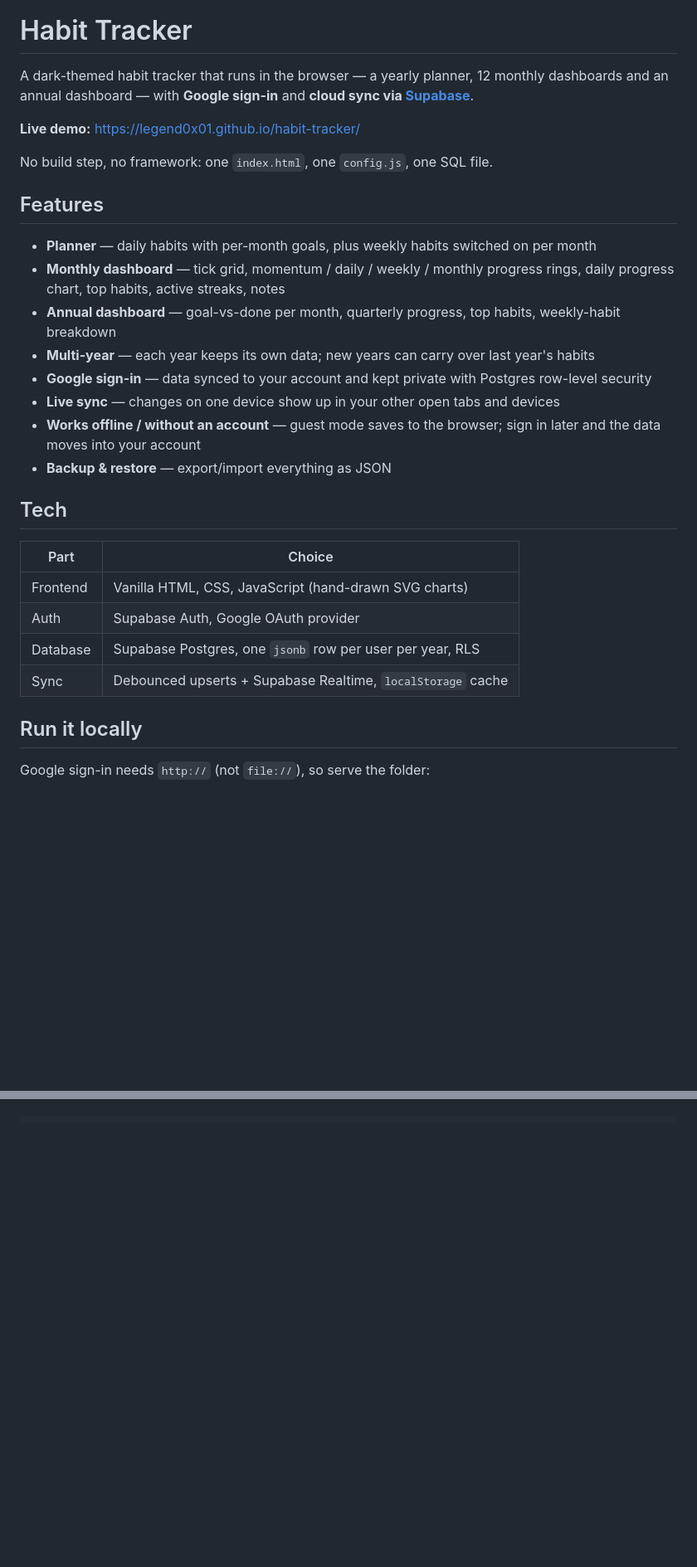
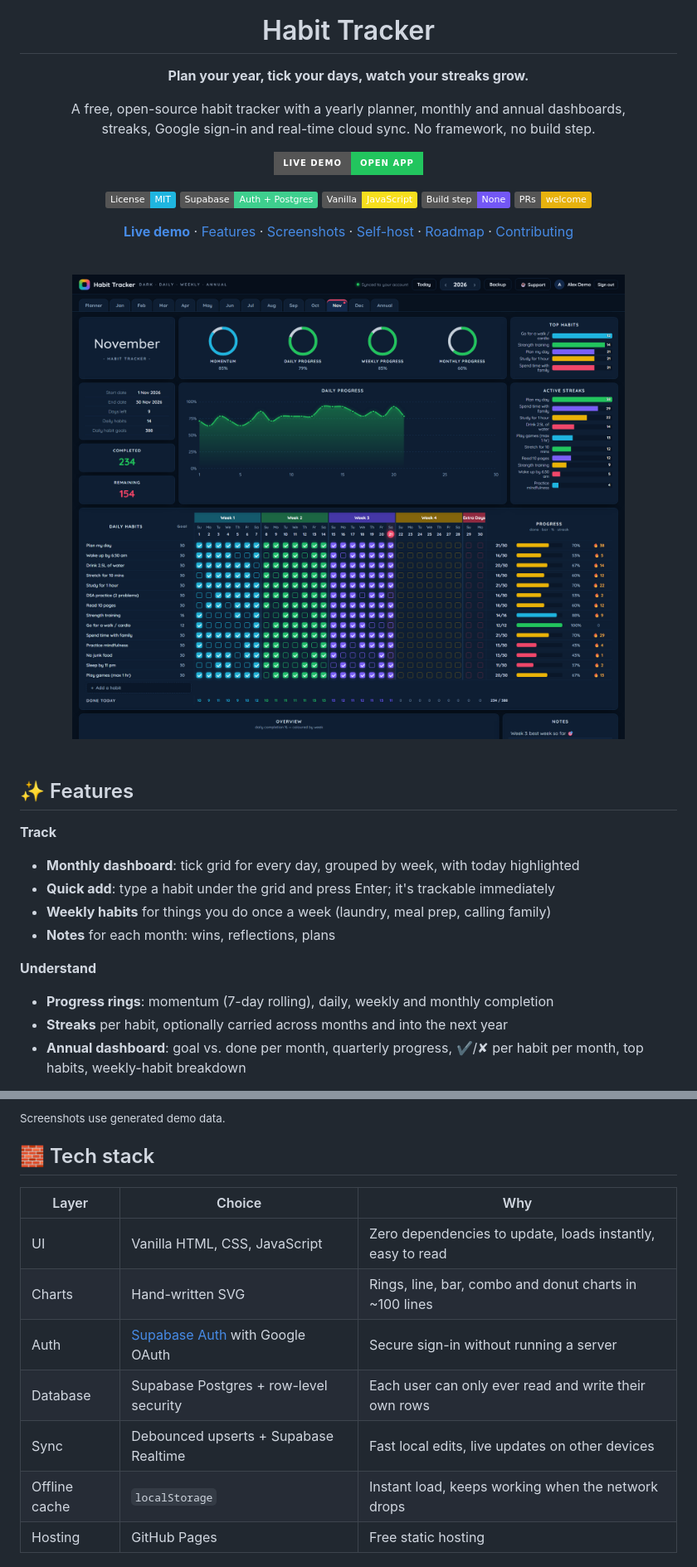
Before and after one commit to legend0x01/habit-tracker, a Markdown page: README.md, 2 parts joined by grey strips. Shown at 83% size. Drawn GitHub-style; pictures changed too: docs/screenshots/dashboard.png (added); badges without logos; blank space fills up the shorter version.

```diff
--- a/README.md
+++ b/README.md
@@ -1,31 +5,43 @@
 # Habit Tracker
 
-A dark-themed habit tracker that runs in the browser — a yearly planner, 12 monthly dashboards and an annual dashboard — with **Google sign-in** and **cloud sync via [Supabase](https://supabase.com)**.
+**Plan your year, tick your days, watch your streaks grow.**
 
-**Live demo:** https://legend0x01.github.io/habit-tracker/
+A free, open-source habit tracker with a yearly planner, monthly and annual dashboards,<br>
+streaks, Google sign-in and real-time cloud sync. No framework, no build step.
 
-No build step, no framework: one `index.html`, one `config.js`, one SQL file.
+[![Live demo](https://img.shields.io/badge/Live_demo-Open_app-22c55e?style=for-the-badge&logo=googlechrome&logoColor=white)](https://legend0x01.github.io/habit-tracker/)
 
-## Features
+[![License: MIT](https://img.shields.io/badge/License-MIT-1fb5e0.svg)](LICENSE)
+[![Supabase](https://img.shields.io/badge/Supabase-Auth_%2B_Postgres-3ECF8E?logo=supabase&logoColor=white)](https://supabase.com)
+[![Vanilla JS](https://img.shields.io/badge/Vanilla-JavaScript-F7DF1E?logo=javascript&logoColor=black)](index.html)
+[![No build step](https://img.shields.io/badge/Build_step-None-7357f6)](#-run-it-locally)
+[![PRs welcome](https://img.shields.io/badge/PRs-welcome-e8b20e.svg)](CONTRIBUTING.md)
 
-- **Planner** — daily habits with per-month goals, plus weekly habits switched on per month
-- **Monthly dashboard** — tick grid, momentum / daily / weekly / monthly progress rings, daily progress chart, top habits, active streaks, notes
-- **Annual dashboard** — goal-vs-done per month, quarterly progress, top habits, weekly-habit breakdown
-- **Multi-year** — each year keeps its own data; new years can carry over last year's habits
-- **Google sign-in** — data synced to your account and kept private with Postgres row-level security
-- **Live sync** — changes on one device show up in your other open tabs and devices
-- **Works offline / without an account** — guest mode saves to the browser; sign in later and the data moves into your account
-- **Backup & restore** — export/import everything as JSON
+[**Live demo**](https://legend0x01.github.io/habit-tracker/) ·
+[Features](#-features) ·
+[Screenshots](#-screenshots) ·
+[Self-host](#-self-host-it) ·
+[Roadmap](#-roadmap) ·
+[Contributing](CONTRIBUTING.md)
 
-## Tech
+<br>
 
-| Part | Choice |
-| --- | --- |
-| Frontend | Vanilla HTML, CSS, JavaScript (hand-drawn SVG charts) |
-| Auth | Supabase Auth, Google OAuth provider |
-| Database | Supabase Postgres, one `jsonb` row per user per year, RLS |
-| Sync | Debounced upserts + Supabase Realtime, `localStorage` cache |
+<img src="docs/screenshots/dashboard.png" alt="Monthly dashboard with progress rings, daily progress chart, active streaks and the habit tick grid" width="100%">
 
-## Run it locally
+</div>
 
-Google sign-in needs `http://` (not `file://`), so serve the folder:
+<br>
+
+## ✨ Features
+
+**Track**
+- **Monthly dashboard**: tick grid for every day, grouped by week, with today highlighted
+- **Quick add**: type a habit under the grid and press Enter; it's trackable immediately
+- **Weekly habits** for things you do once a week (laundry, meal prep, calling family)
+- **Notes** for each month: wins, reflections, plans
+
+**Understand**
+- **Progress rings**: momentum (7-day rolling), daily, weekly and monthly completion
+- **Streaks** per habit, optionally carried across months and into the next year
+- **Annual dashboard**: goal vs. done per month, quarterly progress, ✔/✘ per habit per month, top habits, weekly-habit breakdown
+
@@ -31,0 +74,14 @@ Google sign-in needs `http://` (not `file://`), so serve the folder:
+<sub>Screenshots use generated demo data.</sub>
+
+## 🧱 Tech stack
+
+| Layer | Choice | Why |
+| --- | --- | --- |
+| UI | Vanilla HTML, CSS, JavaScript | Zero dependencies to update, loads instantly, easy to read |
+| Charts | Hand-written SVG | Rings, line, bar, combo and donut charts in ~100 lines |
+| Auth | [Supabase Auth](https://supabase.com/docs/guides/auth) with Google OAuth | Secure sign-in without running a server |
+| Database | Supabase Postgres + row-level security | Each user can only ever read and write their own rows |
+| Sync | Debounced upserts + Supabase Realtime | Fast local edits, live updates on other devices |
+| Offline cache | `localStorage` | Instant load, keeps working when the network drops |
+| Hosting | GitHub Pages | Free static hosting |
+
```
Also changed, not shown: other parts of README.md (+123 -50 lines), .github/pull_request_template.md (added, +15 -0 lines), CONTRIBUTING.md (added, +50 -0 lines), SECURITY.md (added, +29 -0 lines), assets/og.png (added), docs/screenshots/annual.png (added), docs/screenshots/mobile.png (added), docs/screenshots/planner.png (added), docs/screenshots/sign-in.png (added), 4 other files.
